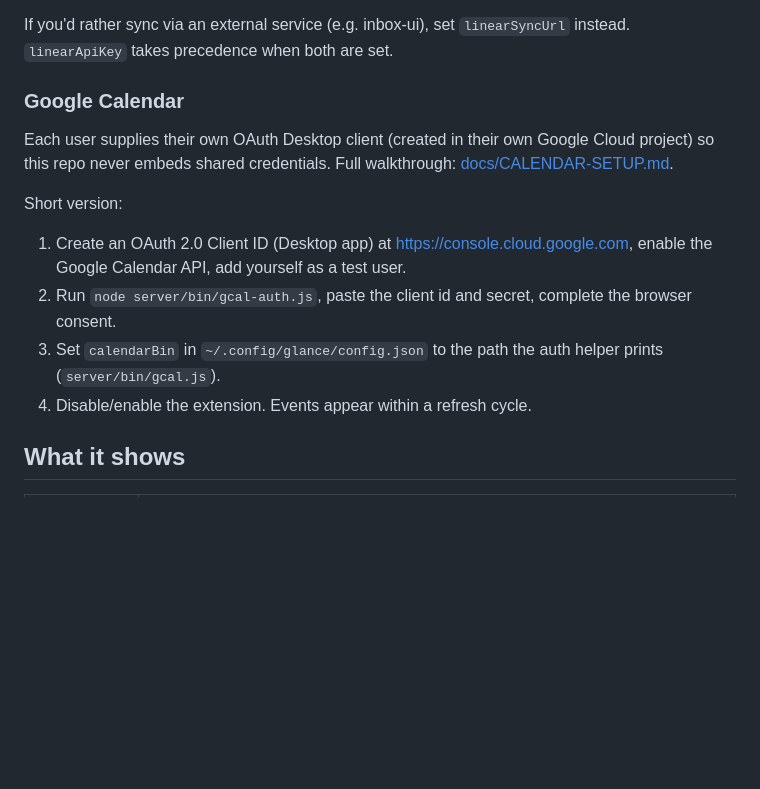
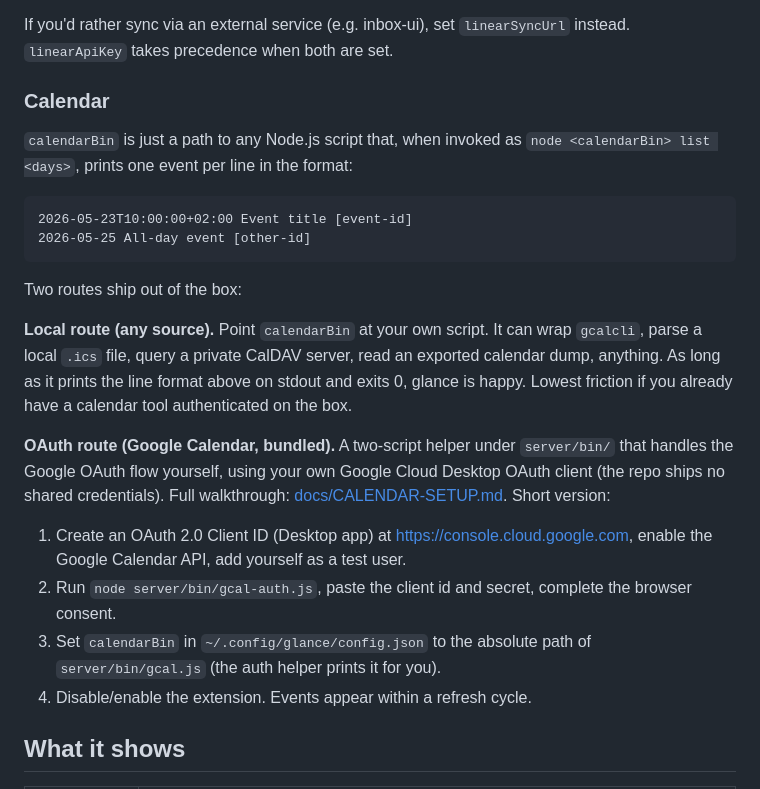
Before and after one commit to Klarum-Software/glance, a Markdown page: README.md, the part around the change. GitHub-like rendering; blank space fills up the shorter version.

Commit message:
docs(readme): show both calendar routes (local script vs bundled OAuth)
Make explicit that calendarBin is a generic stdout contract: any local
script (gcalcli wrapper, .ics parser, CalDAV pull, etc.) works as long
as it prints the documented line format. The bundled Google OAuth
helper under server/bin/ is one option among many, not the only path.

````diff
--- a/README.md
+++ b/README.md
@@ -78,21 +78,38 @@ If you'd rather sync via an external service (e.g. inbox-ui), set
 `linearSyncUrl` instead. `linearApiKey` takes precedence when both are
 set.
 
-### Google Calendar
+### Calendar
 
-Each user supplies their own OAuth Desktop client (created in their own
-Google Cloud project) so this repo never embeds shared credentials. Full
-walkthrough: [docs/CALENDAR-SETUP.md](docs/CALENDAR-SETUP.md).
+`calendarBin` is just a path to any Node.js script that, when invoked
+as `node <calendarBin> list <days>`, prints one event per line in the
+format:
 
-Short version:
+```
+2026-05-23T10:00:00+02:00 Event title [event-id]
+2026-05-25 All-day event [other-id]
+```
+
+Two routes ship out of the box:
+
+**Local route (any source).** Point `calendarBin` at your own script.
+It can wrap `gcalcli`, parse a local `.ics` file, query a private CalDAV
+server, read an exported calendar dump, anything. As long as it prints
+the line format above on stdout and exits 0, glance is happy. Lowest
+friction if you already have a calendar tool authenticated on the box.
+
+**OAuth route (Google Calendar, bundled).** A two-script helper under
+`server/bin/` that handles the Google OAuth flow yourself, using your
+own Google Cloud Desktop OAuth client (the repo ships no shared
+credentials). Full walkthrough:
+[docs/CALENDAR-SETUP.md](docs/CALENDAR-SETUP.md). Short version:
 
 1. Create an OAuth 2.0 Client ID (Desktop app) at
    <https://console.cloud.google.com>, enable the Google Calendar API,
    add yourself as a test user.
 2. Run `node server/bin/gcal-auth.js`, paste the client id and secret,
    complete the browser consent.
-3. Set `calendarBin` in `~/.config/glance/config.json` to the path the
-   auth helper prints (`server/bin/gcal.js`).
+3. Set `calendarBin` in `~/.config/glance/config.json` to the absolute
+   path of `server/bin/gcal.js` (the auth helper prints it for you).
 4. Disable/enable the extension. Events appear within a refresh cycle.
 
 ## What it shows
````
